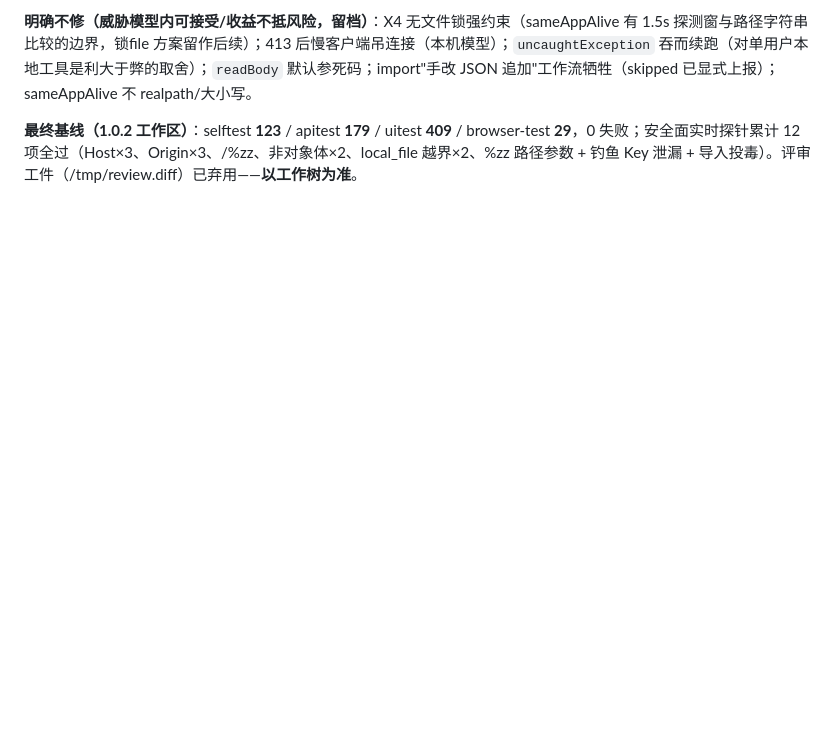
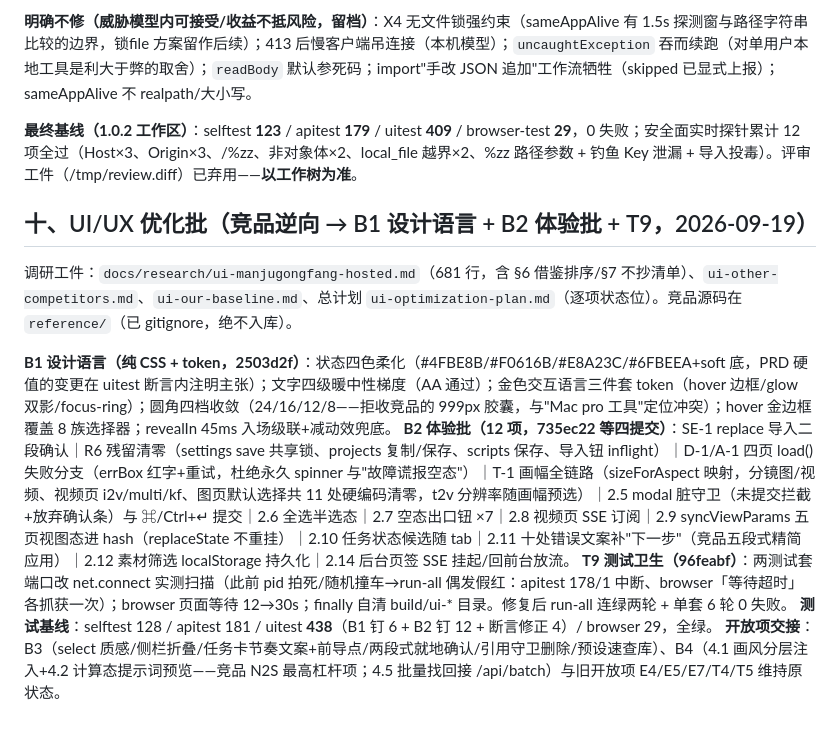
Before and after one commit to guyue55/agnes-manga-studio, a Markdown page: docs/issues.md, the part around the change. Drawn GitHub-style; blank space fills up the shorter version.

Commit message:
docs: B1/B2/T9 批留痕入 issues.md 第十节，计划 2.x 全列打 ✔

```diff
--- a/docs/issues.md
+++ b/docs/issues.md
@@ -401,3 +401,13 @@ Agnes Video 2.5 系改用 **OpenAI-Videos 兼容新协议**（官方文档 `docs
 **明确不修（威胁模型内可接受/收益不抵风险，留档）**：X4 无文件锁强约束（sameAppAlive 有 1.5s 探测窗与路径字符串比较的边界，锁file 方案留作后续）；413 后慢客户端吊连接（本机模型）；`uncaughtException` 吞而续跑（对单用户本地工具是利大于弊的取舍）；`readBody` 默认参死码；import"手改 JSON 追加"工作流牺牲（skipped 已显式上报）；sameAppAlive 不 realpath/大小写。
 
 **最终基线（1.0.2 工作区）**：selftest **123** / apitest **179** / uitest **409** / browser-test **29**，0 失败；安全面实时探针累计 12 项全过（Host×3、Origin×3、/%zz、非对象体×2、local_file 越界×2、%zz 路径参数 + 钓鱼 Key 泄漏 + 导入投毒）。评审工件（/tmp/review.diff）已弃用——**以工作树为准**。
+
+## 十、UI/UX 优化批（竞品逆向 → B1 设计语言 + B2 体验批 + T9，2026-09-19）
+
+调研工件：`docs/research/ui-manjugongfang-hosted.md`（681 行，含 §6 借鉴排序/§7 不抄清单）、`ui-other-competitors.md`、`ui-our-baseline.md`、总计划 `ui-optimization-plan.md`（逐项状态位）。竞品源码在 `reference/`（已 gitignore，绝不入库）。
+
+**B1 设计语言（纯 CSS + token，2503d2f）**：状态四色柔化（#4FBE8B/#F0616B/#E8A23C/#6FBEEA+soft 底，PRD 硬值的变更在 uitest 断言内注明主张）；文字四级暖中性梯度（AA 通过）；金色交互语言三件套 token（hover 边框/glow 双影/focus-ring）；圆角四档收敛（24/16/12/8——拒收竞品的 999px 胶囊，与"Mac pro 工具"定位冲突）；hover 金边框覆盖 8 族选择器；revealIn 45ms 入场级联+减动效兜底。
+**B2 体验批（12 项，735ec22 等四提交）**：SE-1 replace 导入二段确认｜R6 残留清零（settings save 共享锁、projects 复制/保存、scripts 保存、导入钮 inflight）｜D-1/A-1 四页 load() 失败分支（errBox 红字+重试，杜绝永久 spinner 与"故障谎报空态"）｜T-1 画幅全链路（sizeForAspect 映射，分镜图/视频、视频页 i2v/multi/kf、图页默认选择共 11 处硬编码清零，t2v 分辨率随画幅预选）｜2.5 modal 脏守卫（未提交拦截+放弃确认条）与 ⌘/Ctrl+↵ 提交｜2.6 全选半选态｜2.7 空态出口钮 ×7｜2.8 视频页 SSE 订阅｜2.9 syncViewParams 五页视图态进 hash（replaceState 不重挂）｜2.10 任务状态候选随 tab｜2.11 十处错误文案补"下一步"（竞品五段式精简应用）｜2.12 素材筛选 localStorage 持久化｜2.14 后台页签 SSE 挂起/回前台放流。
+**T9 测试卫生（96feabf）**：两测试套端口改 net.connect 实测扫描（此前 pid 拍死/随机撞车→run-all 偶发假红：apitest 178/1 中断、browser「等待超时」各抓获一次）；browser 页面等待 12→30s；finally 自清 build/ui-* 目录。修复后 run-all 连绿两轮 + 单套 6 轮 0 失败。
+**测试基线**：selftest 128 / apitest 181 / uitest **438**（B1 钉 6 + B2 钉 12 + 断言修正 4）/ browser 29，全绿。
+**开放项交接**：B3（select 质感/侧栏折叠/任务卡节奏文案+前导点/两段式就地确认/引用守卫删除/预设速查库）、B4（4.1 画风分层注入+4.2 计算态提示词预览——竞品 N2S 最高杠杆项；4.5 批量找回接 /api/batch）与旧开放项 E4/E5/E7/T4/T5 维持原状态。
```
Also changed, not shown: docs/research/ui-optimization-plan.md (+12 -12 lines).
